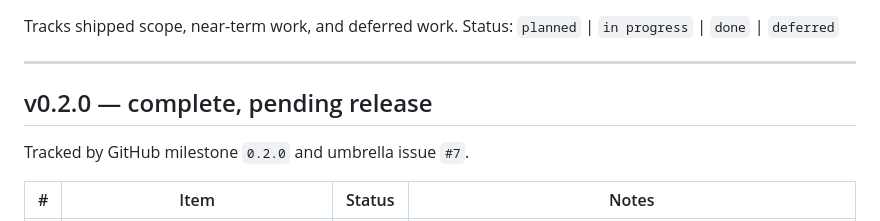
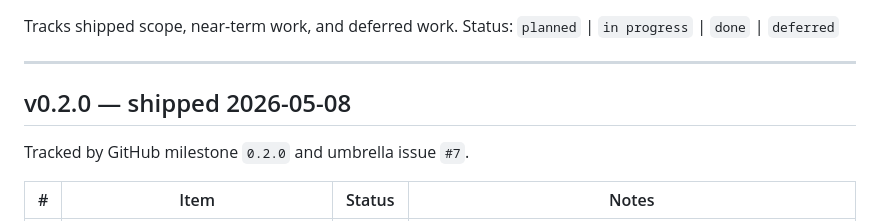
Before and after one commit to tosumitdhaka/trishul-snmp, a Markdown page: docs/roadmap.md, the part around the change. Drawn GitHub-style.

Commit message:
docs: mark v0.2.0 roadmap as shipped

```diff
--- a/docs/roadmap.md
+++ b/docs/roadmap.md
@@ -5,7 +5,7 @@ Status: `planned` | `in progress` | `done` | `deferred`
 
 ---
 
-## v0.2.0 — complete, pending release
+## v0.2.0 — shipped 2026-05-08
 
 Tracked by GitHub milestone `0.2.0` and umbrella issue `#7`.
 
```
